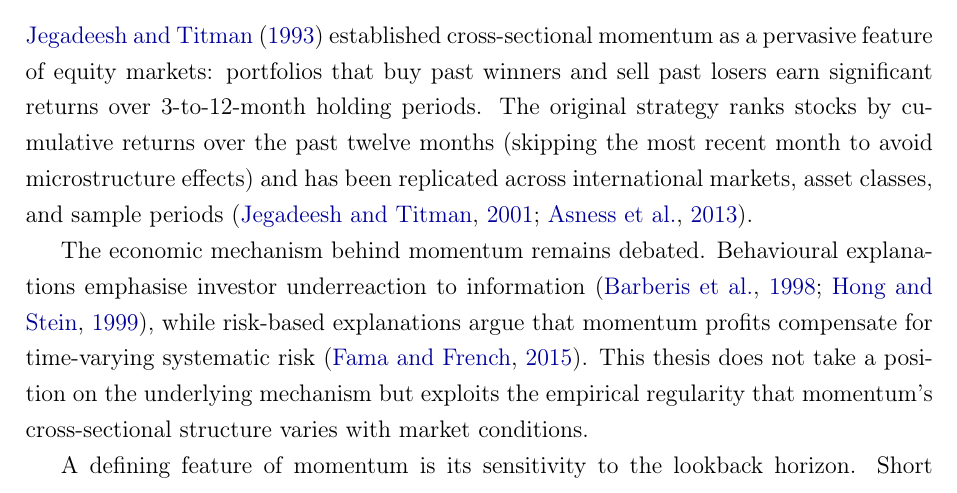
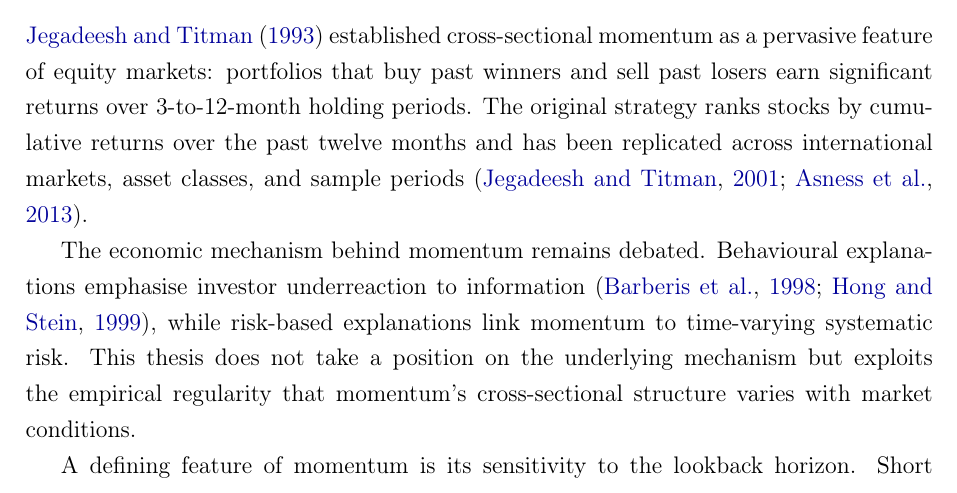
Before and after one commit to giladgang/momentum_regime, a LaTeX paper (main.tex, which reads latex/literature_review.tex): part of page 9 of 80, cut so that both start at the same text. Compiled offline with pdfLaTeX.

Commit message:
Drop misplaced FF5 citation and JT93 skip-month parenthetical
Two relevance cleanups in the lit review:

1. Remove the FamaFrench2015 citation from the risk-based-momentum
   sentence. FF5 introduces the profitability and investment factors
   and explicitly does not include momentum or argue that momentum
   compensates for time-varying systematic risk - the citation was
   off-target. The accurate references are Carhart (1997) for momentum
   as a priced factor and Chordia & Shivakumar (2002) for time-varying
   risk specifically; neither is in references.bib, so the cleanest
   move is to drop the citation and keep the sentence as a generic
   field statement.

2. Drop the parenthetical "(skipping the most recent month to avoid
   microstructure effects)" from the JT93 description. The thesis
   includes mom_1 as a feature and does not skip the recent month,
   so describing JT93's convention created an unflagged inconsistency
   the careful reader has to resolve.

Co-Authored-By: Claude Opus 4.7 (1M context) <noreply@anthropic.com>

```diff
--- a/latex/literature_review.tex
+++ b/latex/literature_review.tex
@@ -8,9 +8,9 @@ This review covers four strands of literature: the cross-sectional momentum anom
 
 \subsection{The Momentum Anomaly and Its Horizon Structure}\label{sec:lit_momentum}
 
-\citet{JegadeeshTitman1993} established cross-sectional momentum as a pervasive feature of equity markets: portfolios that buy past winners and sell past losers earn significant returns over 3-to-12-month holding periods. The original strategy ranks stocks by cumulative returns over the past twelve months (skipping the most recent month to avoid microstructure effects) and has been replicated across international markets, asset classes, and sample periods \citep{JegadeeshTitman2001, Asness2013}.
+\citet{JegadeeshTitman1993} established cross-sectional momentum as a pervasive feature of equity markets: portfolios that buy past winners and sell past losers earn significant returns over 3-to-12-month holding periods. The original strategy ranks stocks by cumulative returns over the past twelve months and has been replicated across international markets, asset classes, and sample periods \citep{JegadeeshTitman2001, Asness2013}.
 
-The economic mechanism behind momentum remains debated. Behavioural explanations emphasise investor underreaction to information \citep{Barberis1998, HongStein1999}, while risk-based explanations argue that momentum profits compensate for time-varying systematic risk \citep{FamaFrench2015}. This thesis does not take a position on the underlying mechanism but exploits the empirical regularity that momentum's cross-sectional structure varies with market conditions.
+The economic mechanism behind momentum remains debated. Behavioural explanations emphasise investor underreaction to information \citep{Barberis1998, HongStein1999}, while risk-based explanations link momentum to time-varying systematic risk. This thesis does not take a position on the underlying mechanism but exploits the empirical regularity that momentum's cross-sectional structure varies with market conditions.
 
 A defining feature of momentum is its sensitivity to the lookback horizon. Short lookbacks of one to three months capture short-term reversal effects \citep{Jegadeesh1990, JegadeeshTitman1993}, intermediate horizons of six to twelve months capture continuation \citep{NovyMarx2012}, and lookbacks beyond twelve months reflect long-term mean reversion \citep{DeBondtThaler1985}. \citet{LeeSwaminathan2000} document a momentum lifecycle in which the same signal evolves from continuation to reversal as information ages. Together these findings suggest that momentum is a family of horizon-specific patterns whose relative strength varies with market conditions, not a single signal. The framework here tests this directly by exposing all twelve monthly horizons jointly to the cross-sectional model rather than committing to a single lookback ex ante.
 
```
